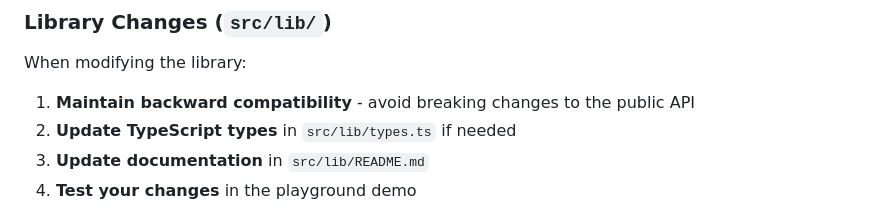
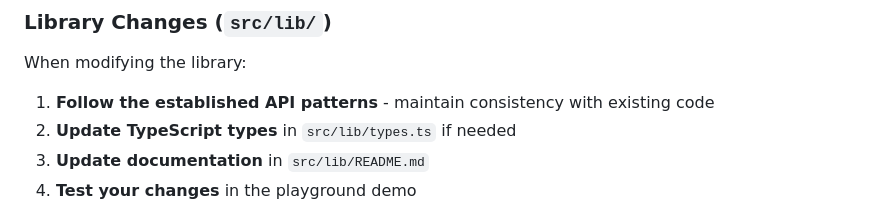
Before and after one commit to nibsbin/quillmark-web, a Markdown page: CONTRIBUTING.md, the part around the change. Drawn GitHub-style.

```diff
--- a/CONTRIBUTING.md
+++ b/CONTRIBUTING.md
@@ -86,7 +86,7 @@ export async function fromZip(zipFile: File | Blob | ArrayBuffer): Promise<Quill
 
 When modifying the library:
 
-1. **Maintain backward compatibility** - avoid breaking changes to the public API
+1. **Follow the established API patterns** - maintain consistency with existing code
 2. **Update TypeScript types** in `src/lib/types.ts` if needed
 3. **Update documentation** in `src/lib/README.md`
 4. **Test your changes** in the playground demo
```
Also changed, not shown: README.md (+1 -1 lines).
